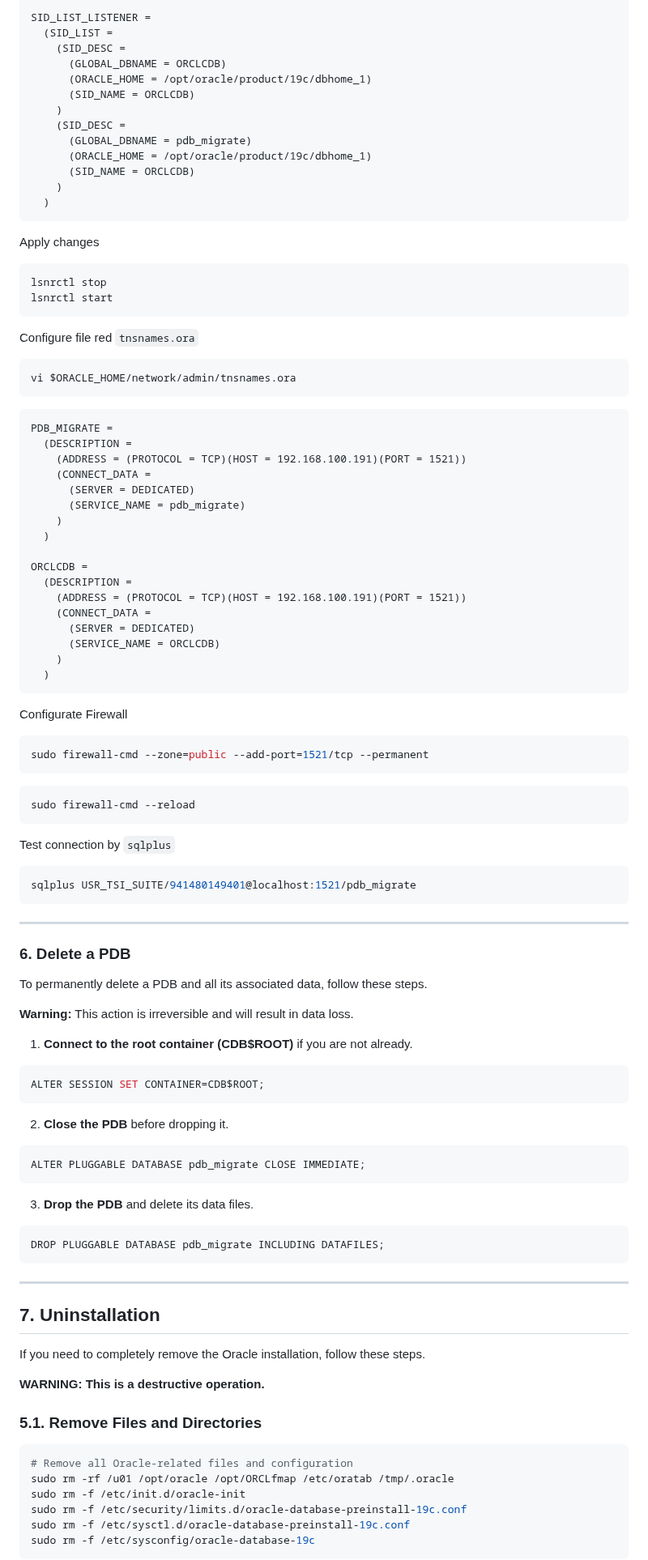
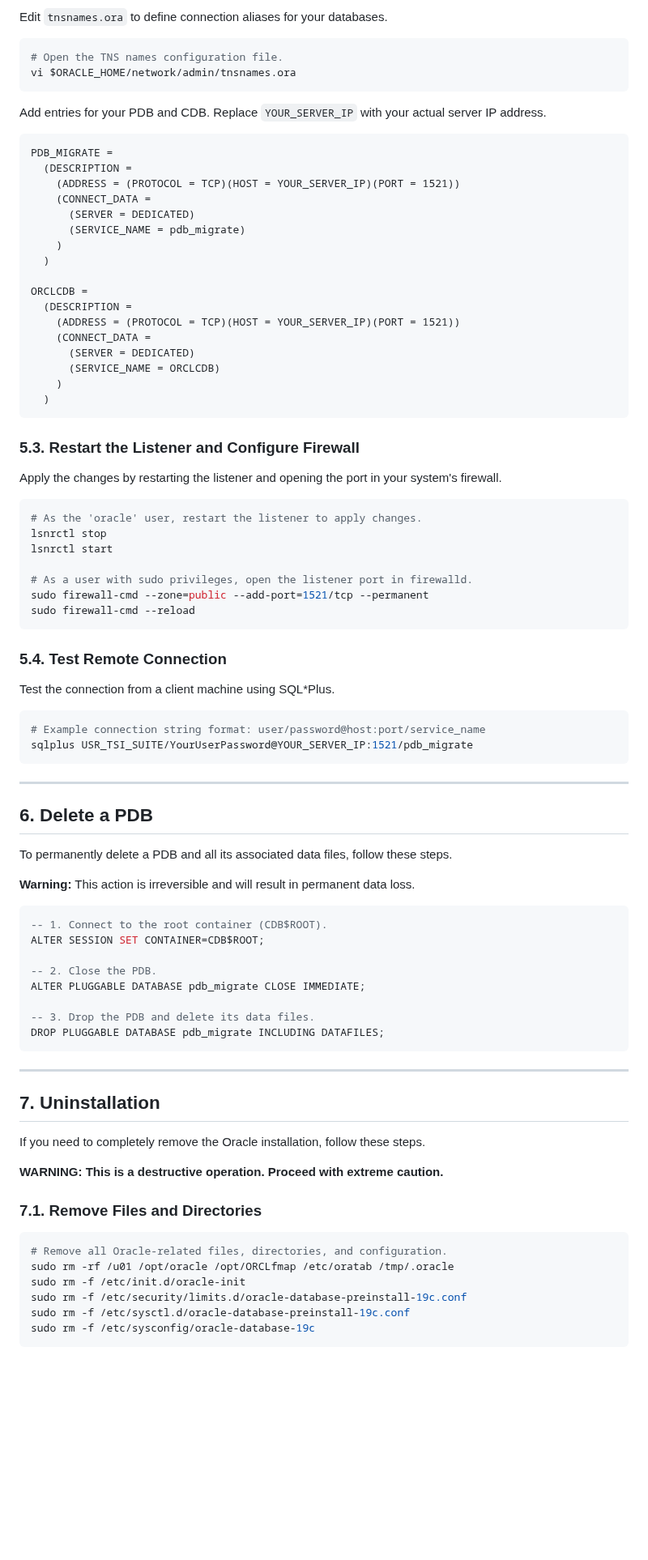
Before and after one commit to luis122448/developer-server, a Markdown page: oracle/Oracle 19c - README.md, the part around one of its changes. Shown at 81% size. Rendered like a GitHub page; blank space fills up the shorter version.

````diff
--- a/oracle/Oracle 19c - README.md
+++ b/oracle/Oracle 19c - README.md
@@ -293,36 +282,17 @@ LISTENER =
 
-SID_LIST_LISTENER =
-  (SID_LIST =
-    (SID_DESC =
-      (GLOBAL_DBNAME = ORCLCDB)
-      (ORACLE_HOME = /opt/oracle/product/19c/dbhome_1)
-      (SID_NAME = ORCLCDB)
-    )
-    (SID_DESC =
-      (GLOBAL_DBNAME = pdb_migrate)
-      (ORACLE_HOME = /opt/oracle/product/19c/dbhome_1)
-      (SID_NAME = ORCLCDB)
-    )
-  )
-```
-
-Apply changes
-
-```sql
-lsnrctl stop
-lsnrctl start
-```
-
-Configure file red `tnsnames.ora`
+Edit `tnsnames.ora` to define connection aliases for your databases.
 
 ```bash
+# Open the TNS names configuration file.
 vi $ORACLE_HOME/network/admin/tnsnames.ora
 ```
 
-```vi
+Add entries for your PDB and CDB. Replace `YOUR_SERVER_IP` with your actual server IP address.
+
+```
 PDB_MIGRATE =
   (DESCRIPTION =
-    (ADDRESS = (PROTOCOL = TCP)(HOST = 192.168.100.191)(PORT = 1521))
+    (ADDRESS = (PROTOCOL = TCP)(HOST = YOUR_SERVER_IP)(PORT = 1521))
     (CONNECT_DATA =
       (SERVER = DEDICATED)
       (SERVICE_NAME = pdb_migrate)
@@ -331,7 +301,7 @@ PDB_MIGRATE =
 
 ORCLCDB =
   (DESCRIPTION =
-    (ADDRESS = (PROTOCOL = TCP)(HOST = 192.168.100.191)(PORT = 1521))
+    (ADDRESS = (PROTOCOL = TCP)(HOST = YOUR_SERVER_IP)(PORT = 1521))
     (CONNECT_DATA =
       (SERVER = DEDICATED)
       (SERVICE_NAME = ORCLCDB)
@@ -339,45 +309,45 @@ ORCLCDB =
   )
 ```
 
-Configurate Firewall
+### 5.3. Restart the Listener and Configure Firewall
+
+Apply the changes by restarting the listener and opening the port in your system's firewall.
 
 ```bash
+# As the 'oracle' user, restart the listener to apply changes.
+lsnrctl stop
+lsnrctl start
+
+# As a user with sudo privileges, open the listener port in firewalld.
 sudo firewall-cmd --zone=public --add-port=1521/tcp --permanent
-```
-
-```bash
 sudo firewall-cmd --reload
 ```
 
-Test connection by `sqlplus`
+### 5.4. Test Remote Connection
+
+Test the connection from a client machine using SQL*Plus.
 
 ```bash
-sqlplus USR_TSI_SUITE/941480149401@localhost:1521/pdb_migrate
+# Example connection string format: user/password@host:port/service_name
+sqlplus USR_TSI_SUITE/YourUserPassword@YOUR_SERVER_IP:1521/pdb_migrate
 ```
 
 ---
 
-### 6. Delete a PDB
+## 6. Delete a PDB
 
-To permanently delete a PDB and all its associated data, follow these steps.
+To permanently delete a PDB and all its associated data files, follow these steps.
 
-**Warning:** This action is irreversible and will result in data loss.
-
-1.  **Connect to the root container (CDB$ROOT)** if you are not already.
+**Warning:** This action is irreversible and will result in permanent data loss.
 
 ```sql
+-- 1. Connect to the root container (CDB$ROOT).
 ALTER SESSION SET CONTAINER=CDB$ROOT;
-```
 
-2.  **Close the PDB** before dropping it.
+-- 2. Close the PDB.
+ALTER PLUGGABLE DATABASE pdb_migrate CLOSE IMMEDIATE;
 
-```sql
-ALTER PLUGGABLE DATABASE pdb_migrate CLOSE IMMEDIATE;
-```
-
-3.  **Drop the PDB** and delete its data files.
-
-```sql
+-- 3. Drop the PDB and delete its data files.
 DROP PLUGGABLE DATABASE pdb_migrate INCLUDING DATAFILES;
 ```
 
@@ -387,12 +357,12 @@ DROP PLUGGABLE DATABASE pdb_migrate INCLUDING DATAFILES;
 
 If you need to completely remove the Oracle installation, follow these steps.
 
-**WARNING: This is a destructive operation.**
+**WARNING: This is a destructive operation. Proceed with extreme caution.**
 
-### 5.1. Remove Files and Directories
+### 7.1. Remove Files and Directories
 
 ```bash
-# Remove all Oracle-related files and configuration
+# Remove all Oracle-related files, directories, and configuration.
 sudo rm -rf /u01 /opt/oracle /opt/ORCLfmap /etc/oratab /tmp/.oracle
 sudo rm -f /etc/init.d/oracle-init
 sudo rm -f /etc/security/limits.d/oracle-database-preinstall-19c.conf
````
Also changed, not shown: other parts of oracle/Oracle 19c - README.md (+92 -103 lines).
